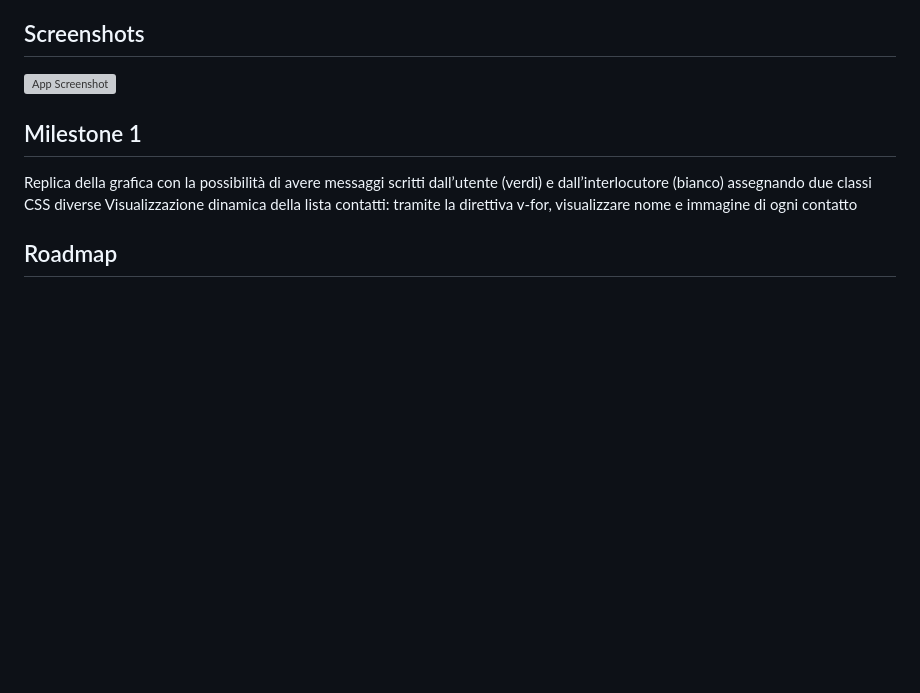
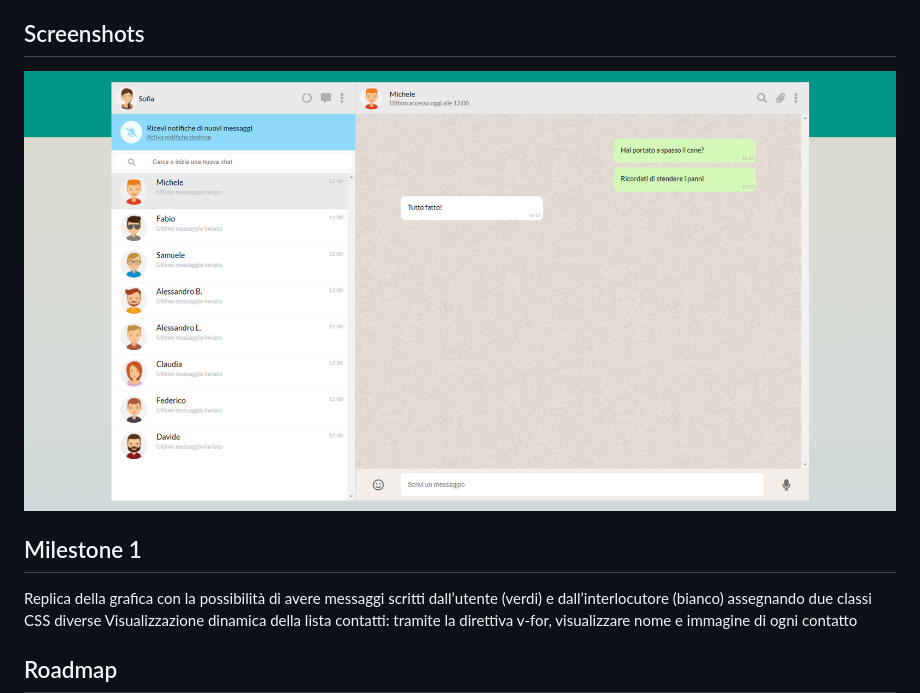
Before and after one commit to LucaBrivio183/vue-boolzapp, a Markdown page: README.md, the part around the change. Drawn GitHub-style; pictures changed too: img/Boolzapp-screenshot.png (added); blank space fills up the shorter version; grey boxes are pictures that could not be loaded.

Commit message:
fix: organized  materia

```diff
--- a/README.md
+++ b/README.md
@@ -7,7 +7,7 @@ Il progetto si basa su una serie di array statici e non su una base dati esterna
 
 ## Screenshots
 
-![App Screenshot](/img/boolzapp-reference.png)
+![App Screenshot](/img/Boolzapp-screenshot.png)
 
 
 ## Milestone 1
```
Also changed, not shown: 1 other file.
